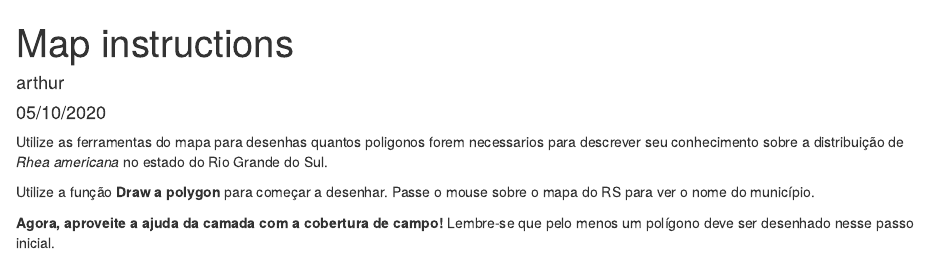
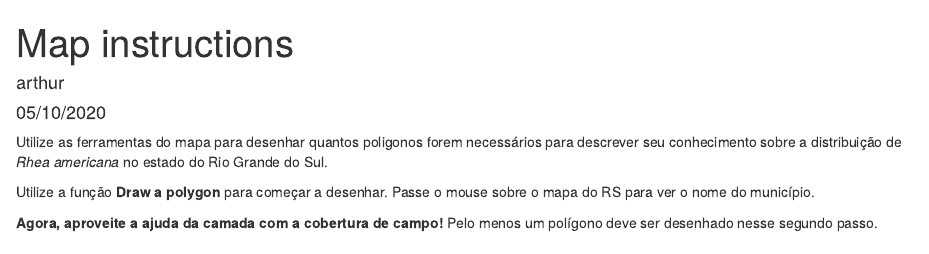
Before and after one commit to andreluza/project_Rhea, an R Markdown document (Arthur_shiny/dashboardAPP/map2_instructions_pt.Rmd): the page in a window 1100 px wide, from its top. Rendered offline with R 4.5, knitr and Pandoc, with nearby package versions.

Commit message:
instructions for map 2

```diff
--- a/Arthur_shiny/dashboardAPP/map2_instructions_pt.Rmd
+++ b/Arthur_shiny/dashboardAPP/map2_instructions_pt.Rmd
@@ -5,10 +5,10 @@ date: "05/10/2020"
 output: html_document
 ---
 
-Utilize as ferramentas do mapa para desenhas quantos poligonos forem necessarios para descrever seu conhecimento sobre a distribuição de *Rhea americana* no estado do Rio Grande do Sul.
+Utilize as ferramentas do mapa para desenhar quantos poligonos forem necessários para descrever seu conhecimento sobre a distribuição de *Rhea americana* no estado do Rio Grande do Sul.
 
 Utilize a função **Draw a polygon** para começar a desenhar.
 Passe o mouse sobre o mapa do RS para ver o nome do município.
 
 **Agora, aproveite a ajuda da camada com a cobertura de campo!**
-Lembre-se que pelo menos um polígono deve ser desenhado nesse passo inicial.
+Pelo menos um polígono deve ser desenhado nesse segundo passo.
```
